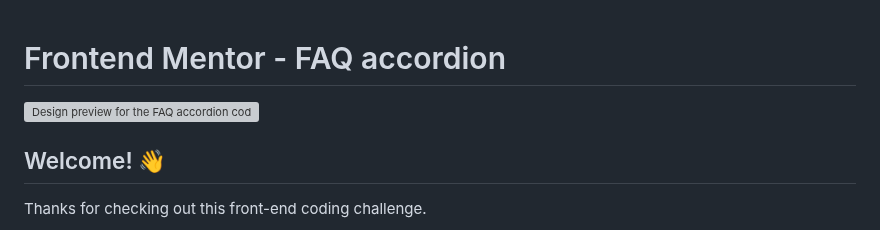
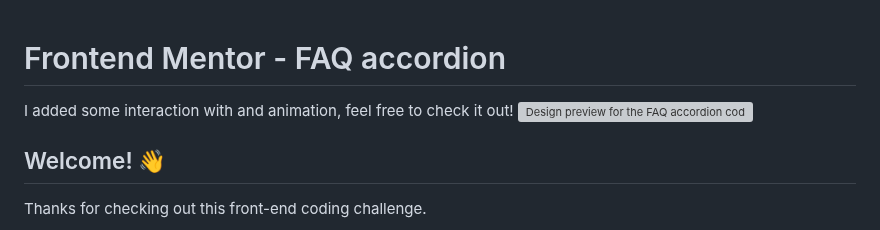
Before and after one commit to hitriy-dmitriy/FAQ-accordion, a Markdown page: README.md, the part around the change. Rendered like a GitHub page; grey boxes are pictures that could not be loaded.

```diff
--- a/README.md
+++ b/README.md
@@ -1,5 +1,5 @@
 # Frontend Mentor - FAQ accordion
-
+I added some interaction with and animation, feel free to check it out!
 ![Design preview for the FAQ accordion coding challenge](./design/desktop-preview.jpg)
 
 ## Welcome! 👋
```
